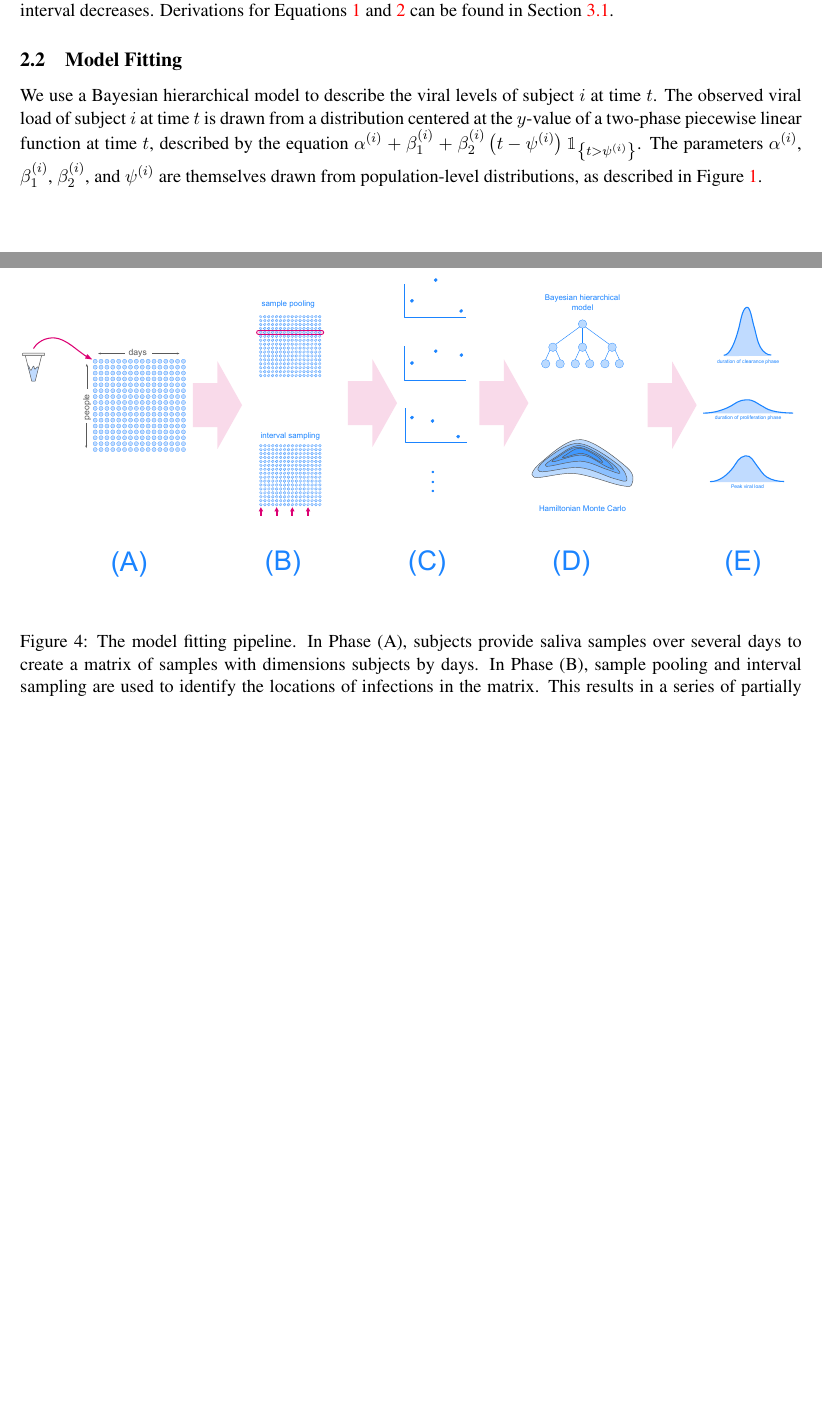
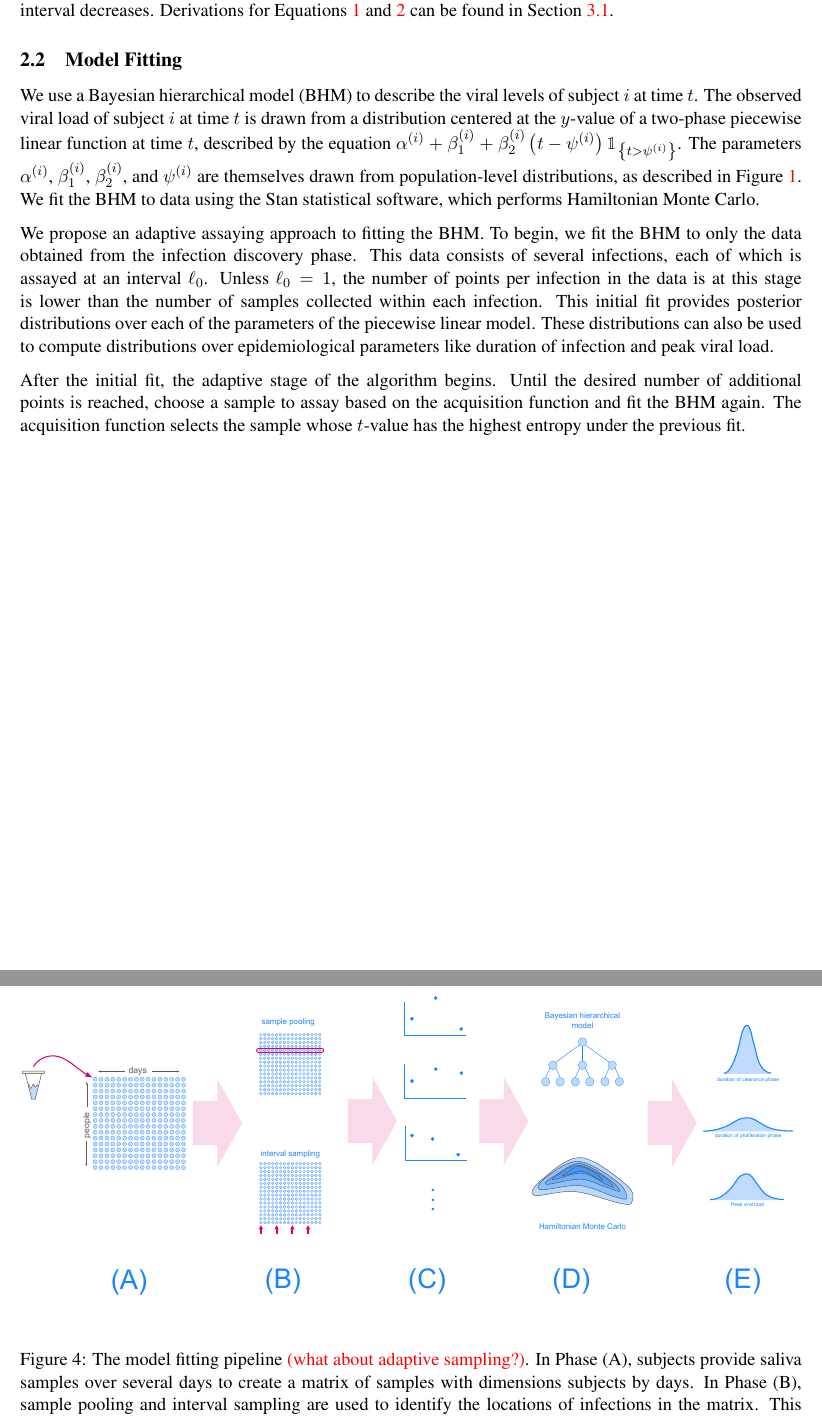
Before and after one commit to Violet-Ross/vk-modeling, a LaTeX paper (paper/texplate.tex, which reads paper/study-design.tex): two parts of pages 4 and 7 of 8, joined at a grey line, cut so that both start at the same text, the shorter picture padded with empty space. Compiled offline with pdfLaTeX.

Commit message:
BHM methods

```diff
--- a/paper/study-design.tex
+++ b/paper/study-design.tex
@@ -51,9 +51,21 @@ Derivations for Equations \ref{eqn:miss} and \ref{eqn:cost} can be found in Sect
 
 
 \subsection{Model Fitting}
-We use a Bayesian hierarchical model to describe the viral levels of subject $i$ at time $t$.
+We use a Bayesian hierarchical model (BHM) to describe the viral levels of subject $i$ at time $t$.
 The observed viral load of subject $i$ at time $t$ is drawn from a distribution centered at the $y$-value of a two-phase piecewise linear function at time $t$, described by the equation $\alpha^{(i)} + \beta_1^{(i)} + \beta_2^{(i)}\left(t - \psi^{(i)}\right) \mathbbm{1}_{\left\{t > \psi^{(i)}\right\}}$.
 The parameters $\alpha^{(i)}$, $\beta_1^{(i)}$, $\beta_2^{(i)}$, and $\psi^{(i)}$ are themselves drawn from population-level distributions, as described in Figure \ref{fig:plate-diagram}.
+We fit the BHM to data using the Stan statistical software, which performs Hamiltonian Monte Carlo.
+
+We propose an adaptive assaying approach to fitting the BHM.
+To begin, we fit the BHM to only the data obtained from the infection discovery phase.
+This data consists of several infections, each of which is assayed at an interval $\lo$.
+Unless $\lo = 1$, the number of points per infection in the data is at this stage is lower than the number of samples collected within each infection.
+This initial fit provides posterior distributions over each of the parameters of the piecewise linear model.
+These distributions can also be used to compute distributions over epidemiological parameters like duration of infection and peak viral load.
+
+After the initial fit, the adaptive stage of the algorithm begins.
+Until the desired number of additional points is reached, choose a sample to assay based on the acquisition function and fit the BHM again.
+The acquisition function selects the sample whose $t$-value has the highest entropy under the previous fit.
 
 \begin{figure}
     \centering
--- a/paper/texplate.tex
+++ b/paper/texplate.tex
@@ -104,7 +104,7 @@ This two-phase piecewise linear model with parameters drawn from a Bayesian hier
   \begin{figure}
       \centering
       \includegraphics[width=1\textwidth]{../fig/pipeline.pdf}
-      \caption{The model fitting pipeline. In Phase (A), subjects provide saliva samples over several
+      \caption{The model fitting pipeline \vlr{(what about adaptive sampling?)}. In Phase (A), subjects provide saliva samples over several
        days to create a matrix of samples with dimensions subjects by days. In Phase (B), sample
        pooling and interval sampling are used to identify the locations of infections in the
        matrix. This results in a series of partially sampled viral load trajectories. Using Hamiltonian
```
Also changed, not shown: paper/texplate.pdf, 4 other files.
